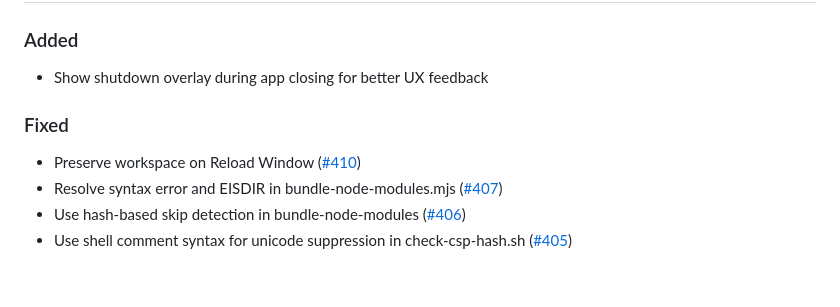
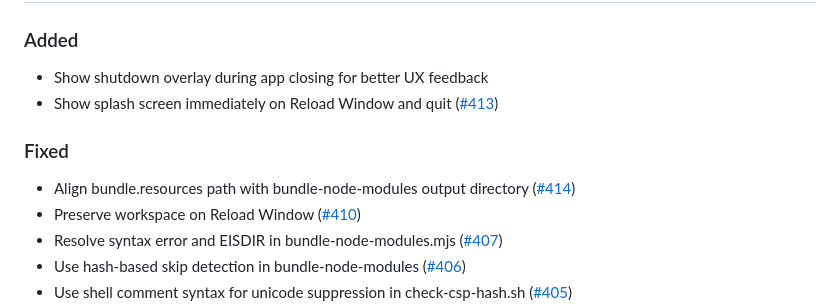
Before and after one commit to j4rviscmd/vscodeee, a Markdown page: CHANGELOG.md, the part around the change. Rendered like a GitHub page; blank space fills up the shorter version.

Commit message:
chore: release v0.11.0 (re-release with #413, #414) (#415)
Co-authored-by: Claude Opus 4.7 <noreply@anthropic.com>

```diff
--- a/CHANGELOG.md
+++ b/CHANGELOG.md
@@ -12,9 +12,11 @@ and this project adheres to [Semantic Versioning](https://semver.org/spec/v2.0.0
 ### Added
 
 - Show shutdown overlay during app closing for better UX feedback
+- Show splash screen immediately on Reload Window and quit ([#413](https://github.com/j4rviscmd/vscodeee/pull/413))
 
 ### Fixed
 
+- Align bundle.resources path with bundle-node-modules output directory ([#414](https://github.com/j4rviscmd/vscodeee/pull/414))
 - Preserve workspace on Reload Window ([#410](https://github.com/j4rviscmd/vscodeee/issues/410))
 - Resolve syntax error and EISDIR in bundle-node-modules.mjs ([#407](https://github.com/j4rviscmd/vscodeee/issues/407))
 - Use hash-based skip detection in bundle-node-modules ([#406](https://github.com/j4rviscmd/vscodeee/issues/406))
```
